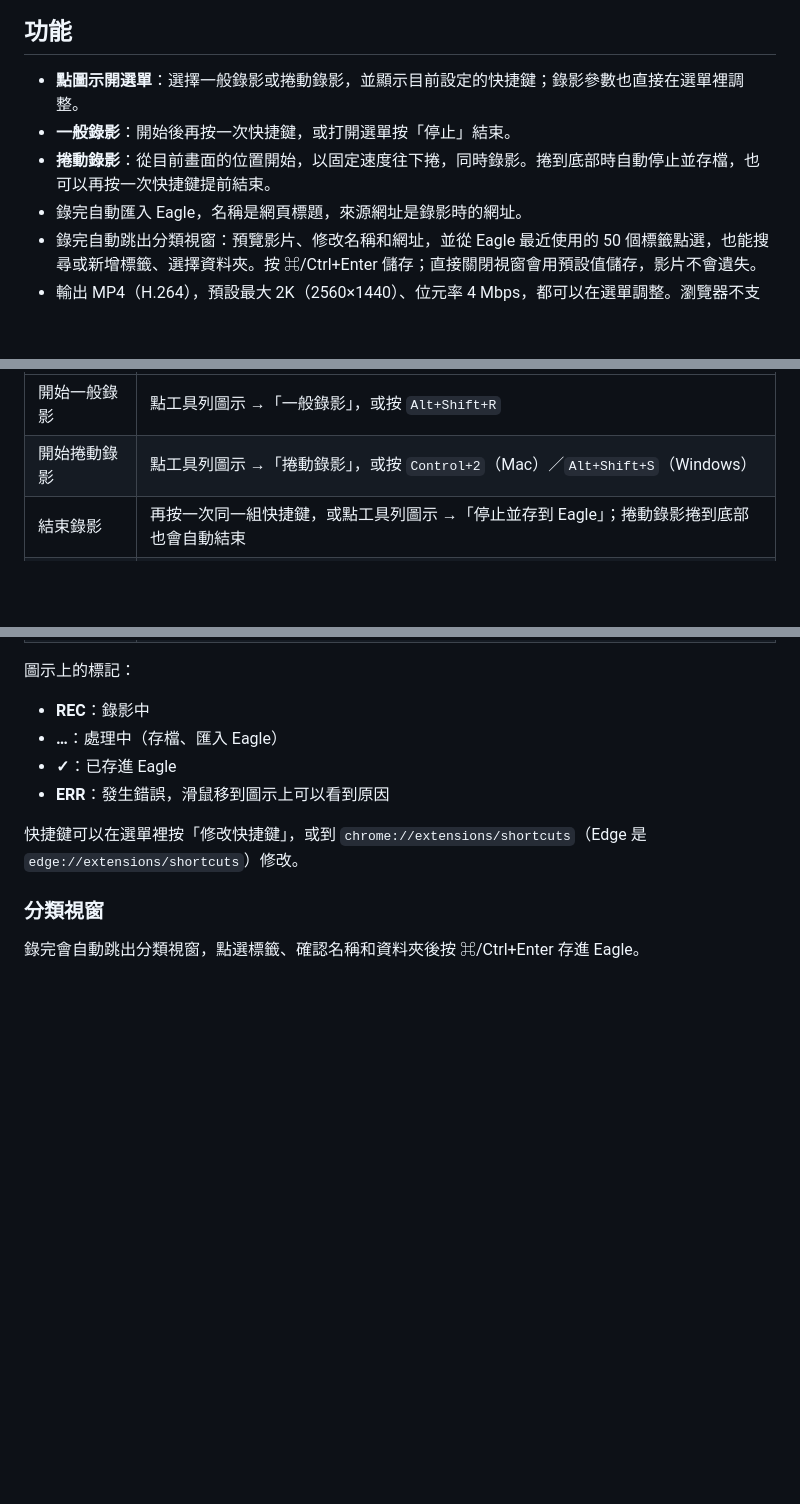
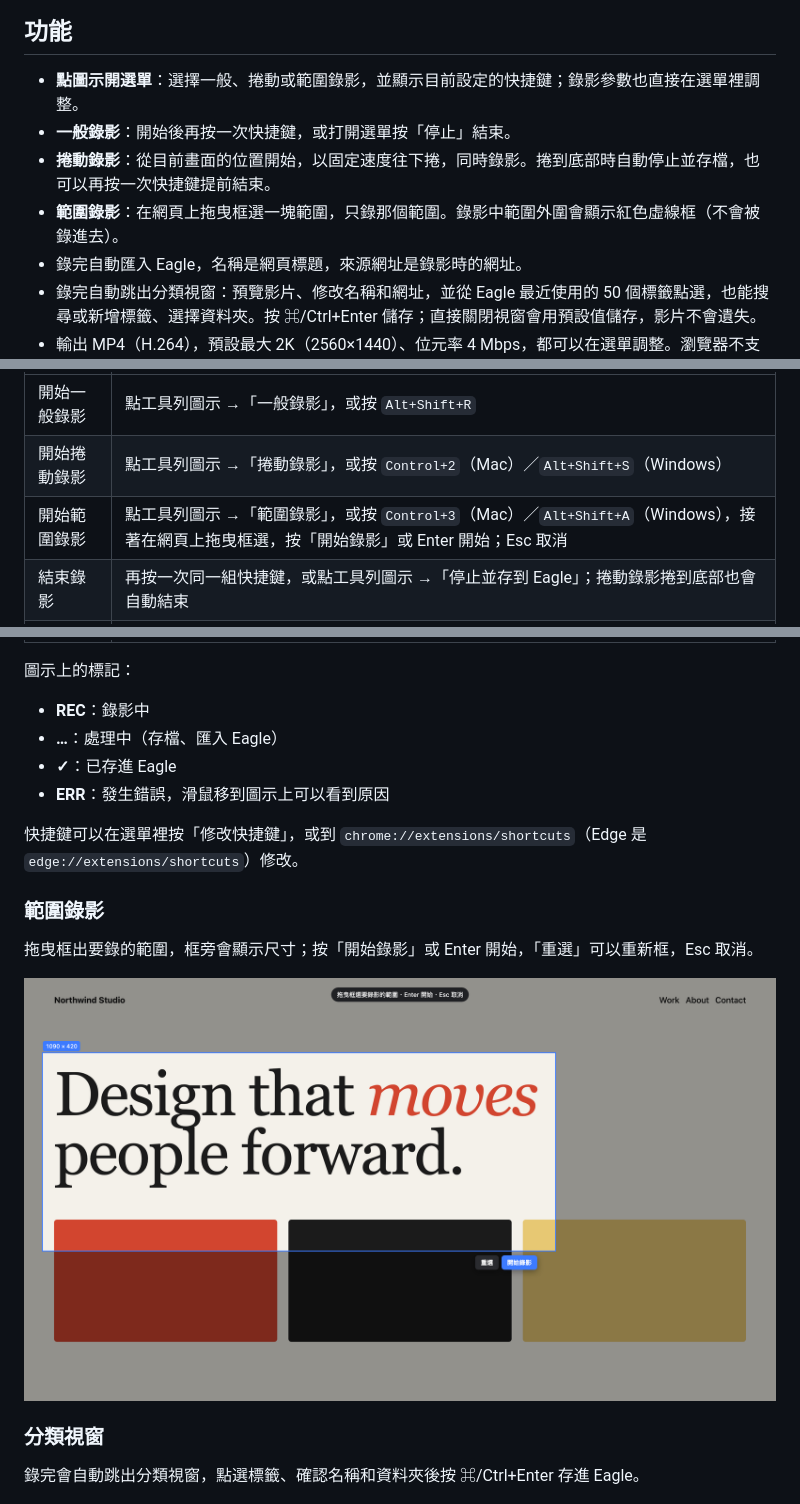
Before and after one commit to itisalongway574/eagle-recorder, a Markdown page: README.md, 3 parts joined by grey strips. GitHub-like rendering; pictures changed too: docs/region.png (added); blank space fills up the shorter version.

Commit message:
docs: 補上範圍錄影的說明與框選示意圖

```diff
--- a/README.md
+++ b/README.md
@@ -6,9 +6,10 @@
 
 ## 功能
 
-- **點圖示開選單**：選擇一般錄影或捲動錄影，並顯示目前設定的快捷鍵；錄影參數也直接在選單裡調整。
+- **點圖示開選單**：選擇一般、捲動或範圍錄影，並顯示目前設定的快捷鍵；錄影參數也直接在選單裡調整。
 - **一般錄影**：開始後再按一次快捷鍵，或打開選單按「停止」結束。
 - **捲動錄影**：從目前畫面的位置開始，以固定速度往下捲，同時錄影。捲到底部時自動停止並存檔，也可以再按一次快捷鍵提前結束。
+- **範圍錄影**：在網頁上拖曳框選一塊範圍，只錄那個範圍。錄影中範圍外圍會顯示紅色虛線框（不會被錄進去）。
 - 錄完自動匯入 Eagle，名稱是網頁標題，來源網址是錄影時的網址。
 - 錄完自動跳出分類視窗：預覽影片、修改名稱和網址，並從 Eagle 最近使用的 50 個標籤點選，也能搜尋或新增標籤、選擇資料夾。按 ⌘/Ctrl+Enter 儲存；直接關閉視窗會用預設值儲存，影片不會遺失。
 - 輸出 MP4（H.264），預設最大 2K（2560×1440）、位元率 4 Mbps，都可以在選單調整。瀏覽器不支援 MP4 時改用 WebM。
@@ -34,6 +35,7 @@
 |---|---|
 | 開始一般錄影 | 點工具列圖示 →「一般錄影」，或按 `Alt+Shift+R` |
 | 開始捲動錄影 | 點工具列圖示 →「捲動錄影」，或按 `Control+2`（Mac）／`Alt+Shift+S`（Windows） |
+| 開始範圍錄影 | 點工具列圖示 →「範圍錄影」，或按 `Control+3`（Mac）／`Alt+Shift+A`（Windows），接著在網頁上拖曳框選，按「開始錄影」或 Enter 開始；Esc 取消 |
 | 結束錄影 | 再按一次同一組快捷鍵，或點工具列圖示 →「停止並存到 Eagle」；捲動錄影捲到底部也會自動結束 |
 | 調整設定 | 點工具列圖示，選單下半部就是設定 |
 
@@ -45,6 +47,12 @@
 - **ERR**：發生錯誤，滑鼠移到圖示上可以看到原因
 
 快捷鍵可以在選單裡按「修改快捷鍵」，或到 `chrome://extensions/shortcuts`（Edge 是 `edge://extensions/shortcuts`）修改。
+
+### 範圍錄影
+
+拖曳框出要錄的範圍，框旁會顯示尺寸；按「開始錄影」或 Enter 開始，「重選」可以重新框，Esc 取消。
+
+![在網頁上框選範圍錄影](docs/region.png)
 
 ### 分類視窗
 
```
Also changed, not shown: other parts of README.md (+1 -0 lines).
